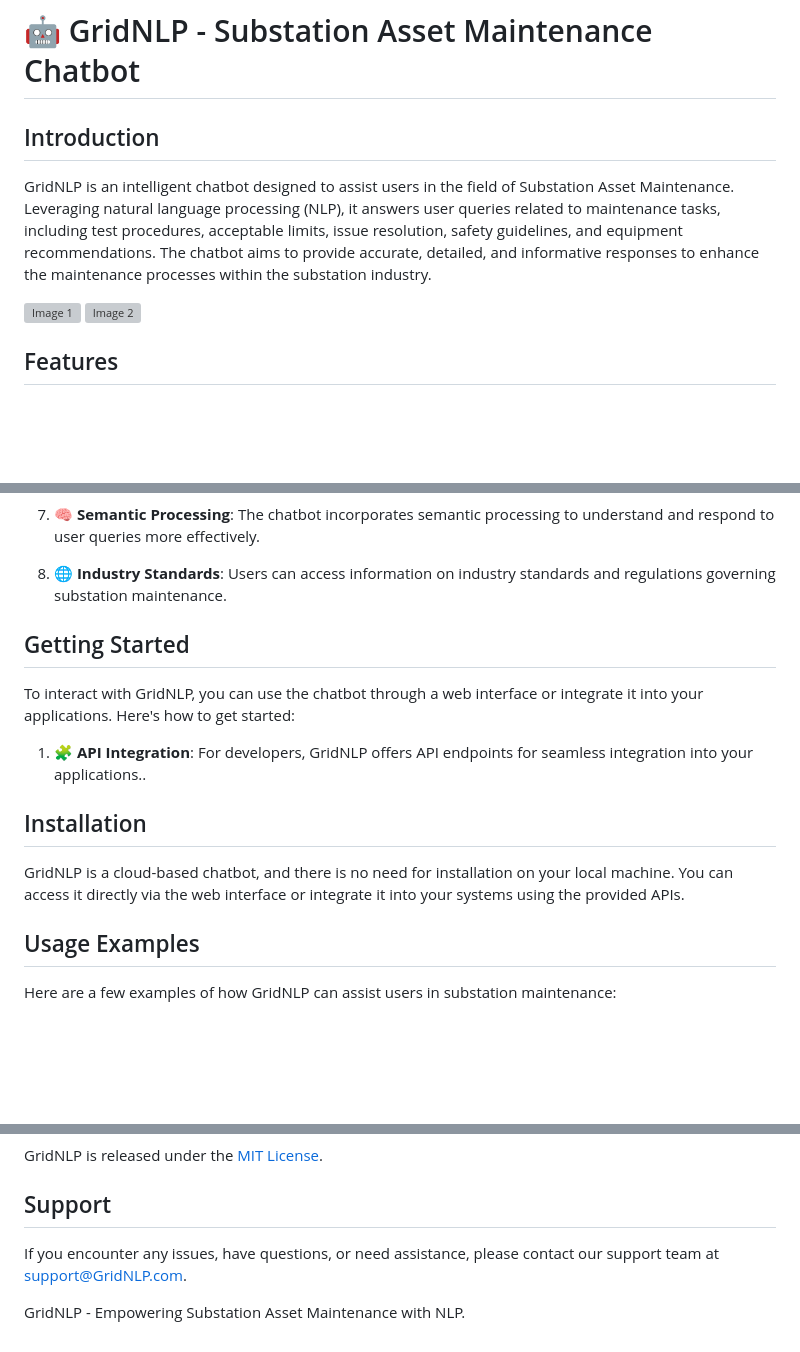
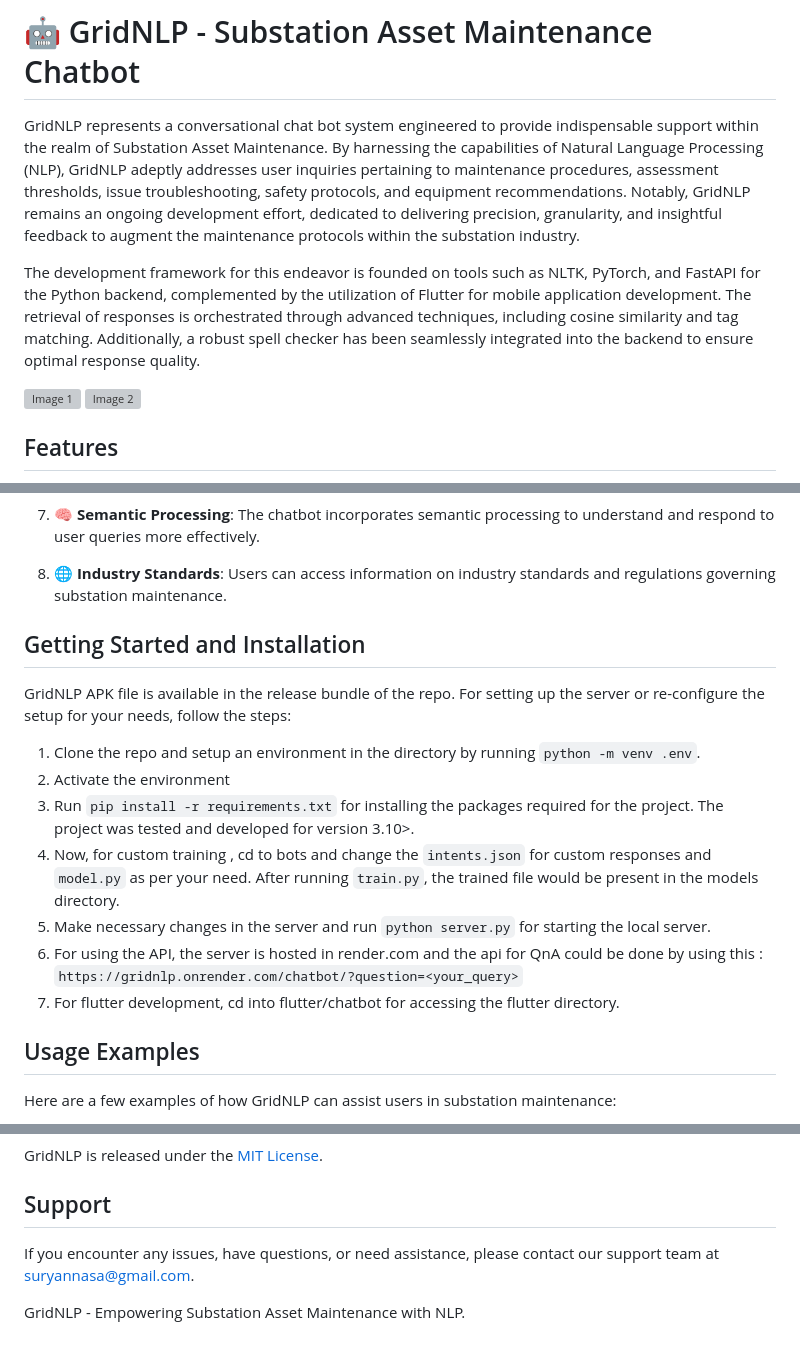
Before and after one commit to suryan-s/GridNLP, a Markdown page: README.md, 3 parts joined by grey strips. Rendered like a GitHub page; blank space fills up the shorter version; grey boxes are pictures that could not be loaded.

```diff
--- a/README.md
+++ b/README.md
@@ -1,8 +1,14 @@
 # 🤖 GridNLP - Substation Asset Maintenance Chatbot
 
-## Introduction
+<div style="display: flex; justify-content: center; align-items: center;">
+  <p style="text-align: center;">
+    GridNLP represents a conversational chat bot system engineered to provide indispensable support within the realm of Substation Asset Maintenance. By harnessing the capabilities of Natural Language Processing (NLP), GridNLP adeptly addresses user inquiries pertaining to maintenance procedures, assessment thresholds, issue troubleshooting, safety protocols, and equipment recommendations. Notably, GridNLP remains an ongoing development effort, dedicated to delivering precision, granularity, and insightful feedback to augment the maintenance protocols within the substation industry.
 
-GridNLP is an intelligent chatbot designed to assist users in the field of Substation Asset Maintenance. Leveraging natural language processing (NLP), it answers user queries related to maintenance tasks, including test procedures, acceptable limits, issue resolution, safety guidelines, and equipment recommendations. The chatbot aims to provide accurate, detailed, and informative responses to enhance the maintenance processes within the substation industry.
+The development framework for this endeavor is founded on tools such as NLTK, PyTorch, and FastAPI for the Python backend, complemented by the utilization of Flutter for mobile application development. The retrieval of responses is orchestrated through advanced techniques, including cosine similarity and tag matching. Additionally, a robust spell checker has been seamlessly integrated into the backend to ensure optimal response quality.
+  </p>
+<!--   <img src="https://github.com/suryan-s/GridNLP/assets/76394506/ee9510cd-c7ce-4c8c-b711-5006e0da1527" alt="Logo" style="width: 100px; height: 100px;"> -->
+</div>
+
 <div style="display: flex; justify-content: space-between;">
   <img src="https://github.com/suryan-s/GridNLP/assets/76394506/b03013c8-46c7-4eed-b211-2680cab74f84" alt="Image 1" width="48%">
   <img src="https://github.com/suryan-s/GridNLP/assets/76394506/ca3ff4f2-6363-4cbb-82b7-64eb8a3114b2" alt="Image 2" width="48%">
@@ -29,16 +35,17 @@ GridNLP offers a range of features to facilitate user interactions:
 
 8. 🌐 **Industry Standards**: Users can access information on industry standards and regulations governing substation maintenance.
 
-## Getting Started
 
-To interact with GridNLP, you can use the chatbot through a web interface or integrate it into your applications. Here's how to get started:
+## Getting Started and Installation
 
-
-1. 🧩 **API Integration**: For developers, GridNLP offers API endpoints for seamless integration into your applications..
-
-## Installation
-
-GridNLP is a cloud-based chatbot, and there is no need for installation on your local machine. You can access it directly via the web interface or integrate it into your systems using the provided APIs.
+GridNLP APK file is available in the release bundle of the repo. For setting up the server or re-configure the setup for your needs, follow the steps:
+1. Clone the repo and setup an environment in the directory by running `python -m venv .env`.
+2. Activate the environment
+3. Run `pip install -r requirements.txt` for installing the packages required for the project. The project was tested and developed for version 3.10>.
+4. Now, for custom training , cd to bots and change the `intents.json` for custom responses and `model.py` as per your need. After running `train.py`, the trained file would be present in the models directory.
+5. Make necessary changes in the server and run `python server.py` for starting the local server.
+6. For using the API, the server is hosted in render.com and the api for QnA could be done by using this : <br> `https://gridnlp.onrender.com/chatbot/?question=<your_query>`
+7. For flutter development, cd into flutter/chatbot for accessing the flutter directory.
 
 [//]: # (## API Documentation)
 
@@ -78,6 +85,6 @@ GridNLP is released under the [MIT License](LICENSE).
 
 ## Support
 
-If you encounter any issues, have questions, or need assistance, please contact our support team at [support@GridNLP.com](mailto:support@GridNLP.com).
+If you encounter any issues, have questions, or need assistance, please contact our support team at [suryannasa@gmail.com](mailto:suryannasa@gmail.com).
 
 GridNLP - Empowering Substation Asset Maintenance with NLP.
```
